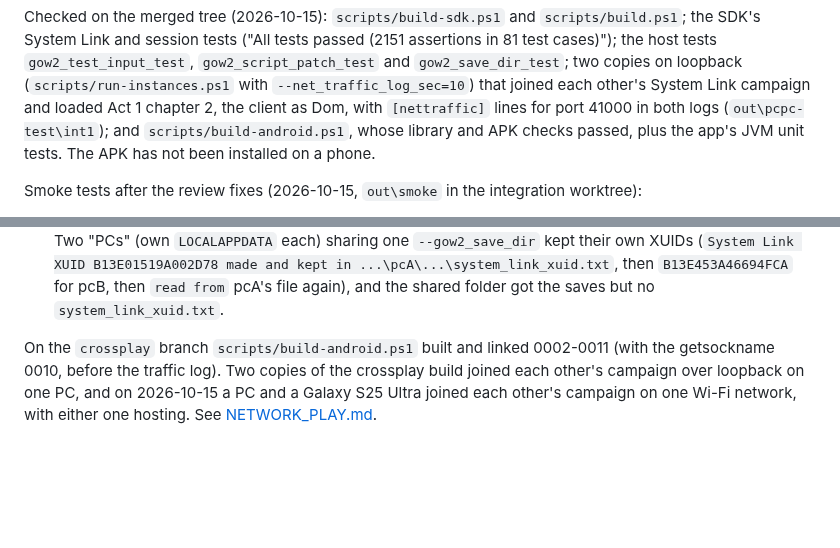
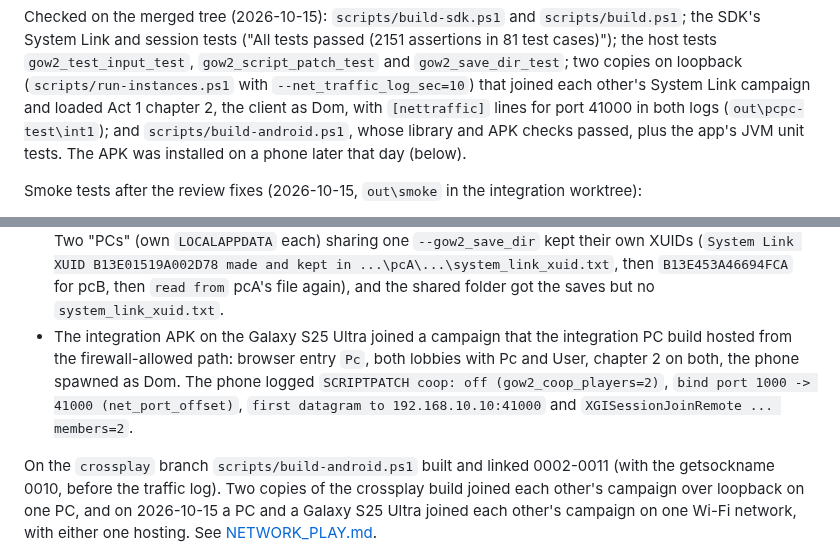
Before and after one commit to JollyRoger606/gears-of-war-2-pc-port, a Markdown page: docs/COOP_N_PLAYERS.md, 2 parts joined by grey strips. GitHub-like rendering; blank space fills up the shorter version.

```diff
--- a/docs/COOP_N_PLAYERS.md
+++ b/docs/COOP_N_PLAYERS.md
@@ -30,7 +30,7 @@ host tests `gow2_test_input_test`, `gow2_script_patch_test` and `gow2_save_dir_t
 on loopback (`scripts/run-instances.ps1` with `--net_traffic_log_sec=10`) that joined each other's
 System Link campaign and loaded Act 1 chapter 2, the client as Dom, with `[nettraffic]` lines for
 port 41000 in both logs (`out\pcpc-test\int1`); and `scripts/build-android.ps1`, whose library and
-APK checks passed, plus the app's JVM unit tests. The APK has not been installed on a phone.
+APK checks passed, plus the app's JVM unit tests. The APK was installed on a phone later that day (below).
 
 Smoke tests after the review fixes (2026-10-15, `out\smoke` in the integration worktree):
 - Solo with the defaults (own `--user_data_root`, windowed): the seeded Act 1 chapter 2 save loads
@@ -50,6 +50,11 @@ Smoke tests after the review fixes (2026-10-15, `out\smoke` in the integration w
   (`System Link XUID B13E01519A002D78 made and kept in ...\pcA\...\system_link_xuid.txt`, then
   `B13E453A46694FCA` for pcB, then `read from` pcA's file again), and the shared folder got the
   saves but no `system_link_xuid.txt`.
+- The integration APK on the Galaxy S25 Ultra joined a campaign that the integration PC build hosted
+  from the firewall-allowed path: browser entry `Pc`, both lobbies with Pc and User, chapter 2 on
+  both, the phone spawned as Dom. The phone logged `SCRIPTPATCH coop: off (gow2_coop_players=2)`,
+  `bind port 1000 -> 41000 (net_port_offset)`, `first datagram to 192.168.10.10:41000` and
+  `XGISessionJoinRemote ... members=2`.
 
 On the `crossplay` branch `scripts/build-android.ps1` built and linked 0002-0011 (with the
 getsockname 0010, before the traffic log). Two copies of the crossplay build joined each other's
```
Also changed, not shown: docs/NETWORK_PLAY.md (+7 -0 lines), docs/ONLINE.md (+4 -4 lines).
